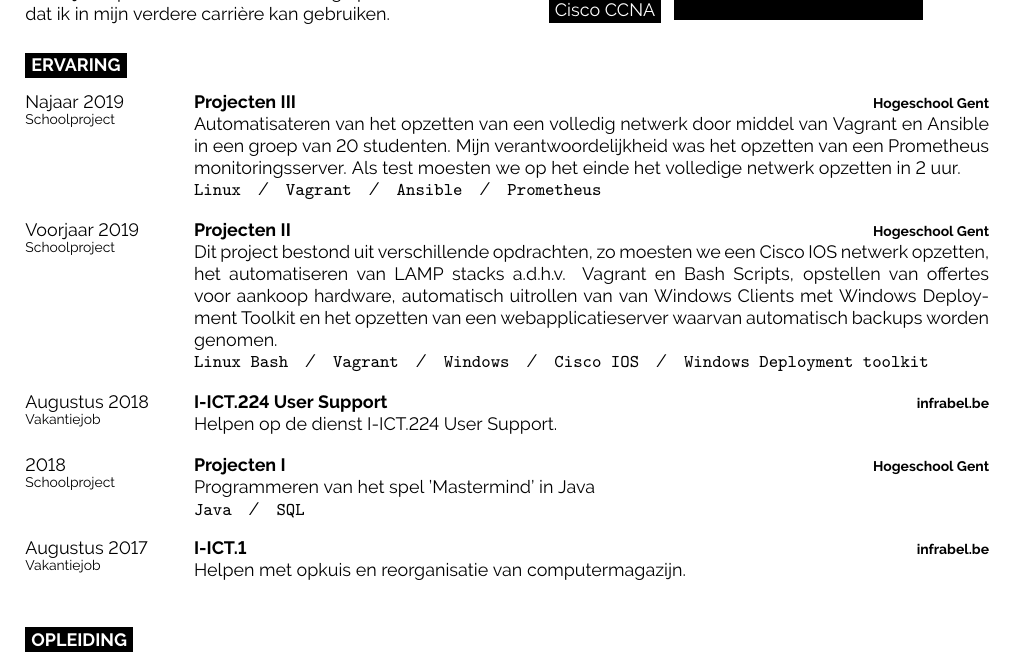
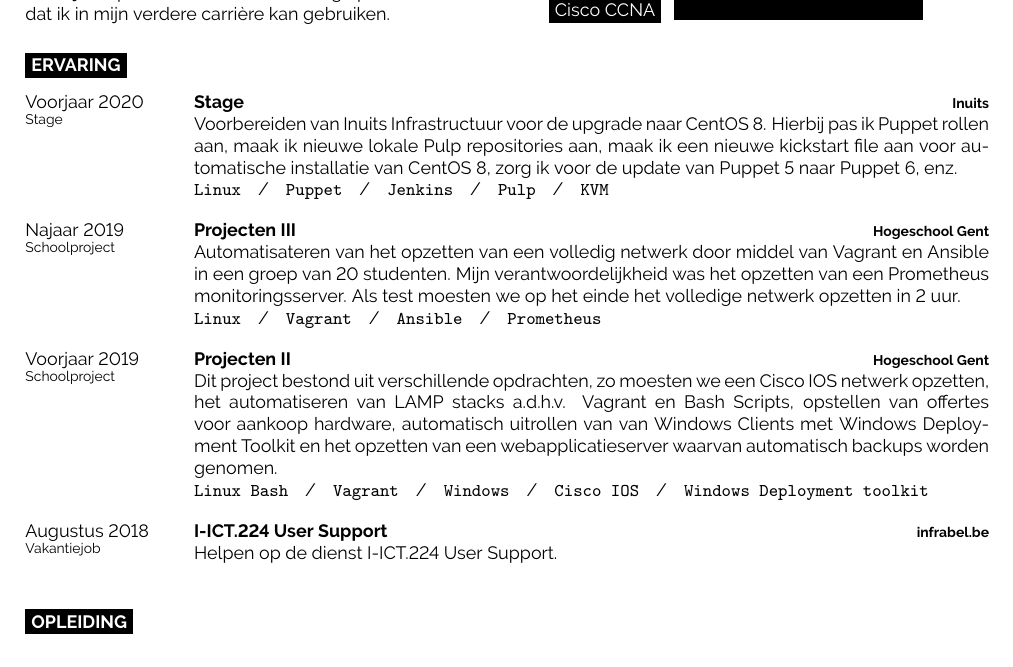
Before and after one commit to maartenbeeckmans/resume, a LaTeX CV (curriculumvitae.tex): part of the page, cut so that both start at the same text. Compiled offline with pdfLaTeX.

Commit message:
add stage inuits + verwijdere oude ervaringen

```diff
--- a/curriculumvitae.tex
+++ b/curriculumvitae.tex
@@ -87,6 +87,12 @@
 
 \begin{entrylist}
 	\entry
+		{Voorjaar 2020\\\footnotesize{Stage}}
+		{Stage}
+		{Inuits}
+		{Voorbereiden van Inuits Infrastructuur voor de upgrade naar CentOS 8. Hierbij pas ik Puppet rollen aan, maak ik nieuwe lokale Pulp repositories aan, maak ik een nieuwe kickstart file aan voor automatische installatie van CentOS 8, zorg ik voor de update van Puppet 5 naar Puppet 6, enz.
+    \\ \texttt{Linux}\slashsep\texttt{Puppet}\slashsep\texttt{Jenkins}\slashsep\texttt{Pulp}\slashsep\texttt{KVM}}
+	\entry
 		{Najaar 2019\\\footnotesize{Schoolproject}}
 		{Projecten III}
 		{Hogeschool Gent}
@@ -103,17 +109,6 @@
 	    {I-ICT.224 User Support}
 	    {\href{https://www.infrabel.be/}{infrabel.be}}
 	    {Helpen op de dienst I-ICT.224 User Support.}
-	\entry
-		{2018\\\footnotesize{Schoolproject}}
-		{Projecten I}
-		{Hogeschool Gent}
-		{Programmeren van het spel 'Mastermind' in Java\\
-		\texttt{Java}\slashsep\texttt{SQL}}
-	\entry
-	    {Augustus 2017\\\footnotesize{Vakantiejob}}
-	    {I-ICT.1}
-	    {\href{https://www.infrabel.be/}{infrabel.be}}
-	    {Helpen met opkuis en reorganisatie van computermagazijn.}
 \end{entrylist}
 
 %----------------------------------------------------------------------------------------
```
Also changed, not shown: curriculumvitae.pdf.
